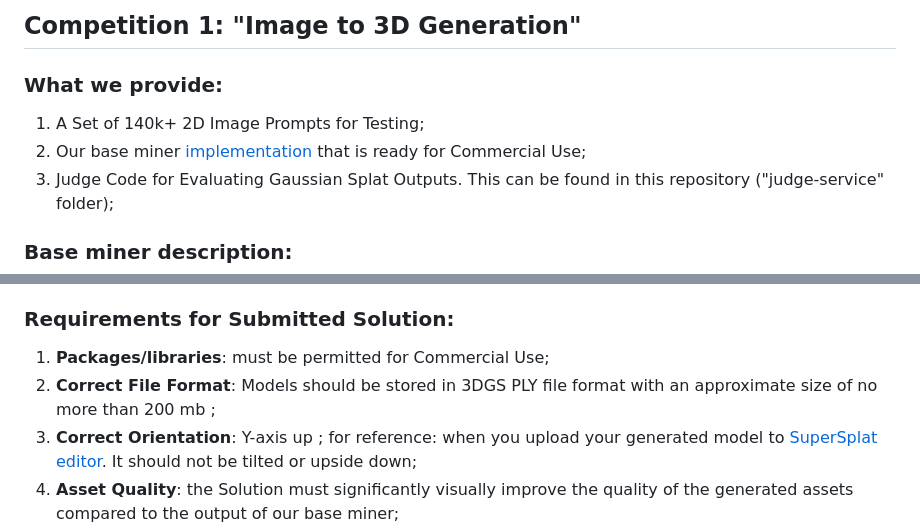
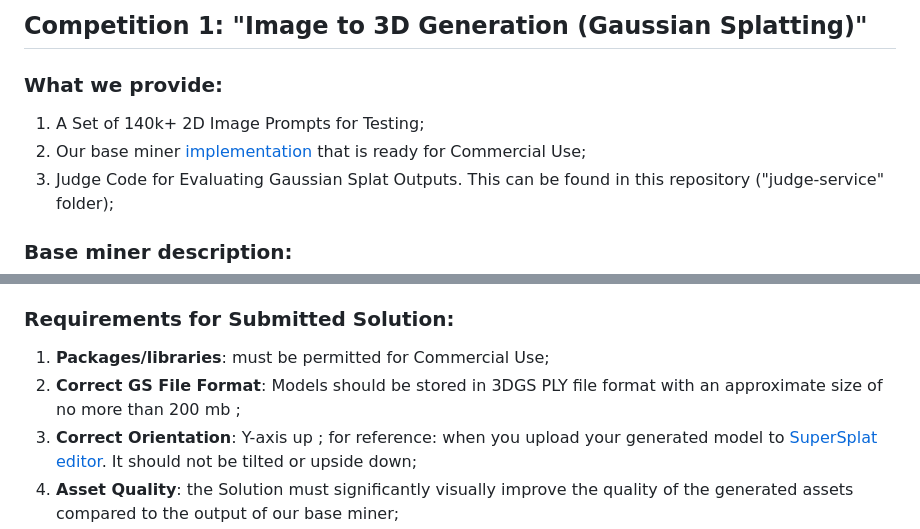
Before and after one commit to 404-Repo/404-gen-subnet, a Markdown page: Competitions/competition1.md, 2 parts joined by grey strips. GitHub-like rendering.

```diff
--- a/Competitions/competition1.md
+++ b/Competitions/competition1.md
@@ -1,4 +1,4 @@
-## Competition 1: "Image to 3D Generation"
+## Competition 1: "Image to 3D Generation (Gaussian Splatting)"
 
 ### What we provide:
 1. A Set of 140k+ 2D Image Prompts for Testing;
@@ -18,7 +18,7 @@ which is subsequently used by the Trellis model for generating the final Gaussia
 
 ### Requirements for Submitted Solution:
 1. **Packages/libraries**: must be permitted for Commercial Use;
-2. **Correct File Format**: Models should be stored in <span style="color:green"> 3DGS PLY </span> file format with an approximate size of no more than <span style="color:green"> 200 mb </span>;
+2. **Correct GS File Format**: Models should be stored in <span style="color:green"> 3DGS PLY </span> file format with an approximate size of no more than <span style="color:green"> 200 mb </span>;
 3. **Correct Orientation**: <span style="color:green"> Y-axis up </span>; for reference: when you upload your generated model to [SuperSplat editor](https://superspl.at/editor). It should not be tilted or upside down;
 4. **Asset Quality**: the Solution must significantly visually improve the quality of the generated assets compared to the output of our base miner;
 5. **Generation time** must be within <span style="color:green"> 30 seconds </span>;
```
Also changed, not shown: other parts of Competitions/competition1.md (+3 -3 lines).
